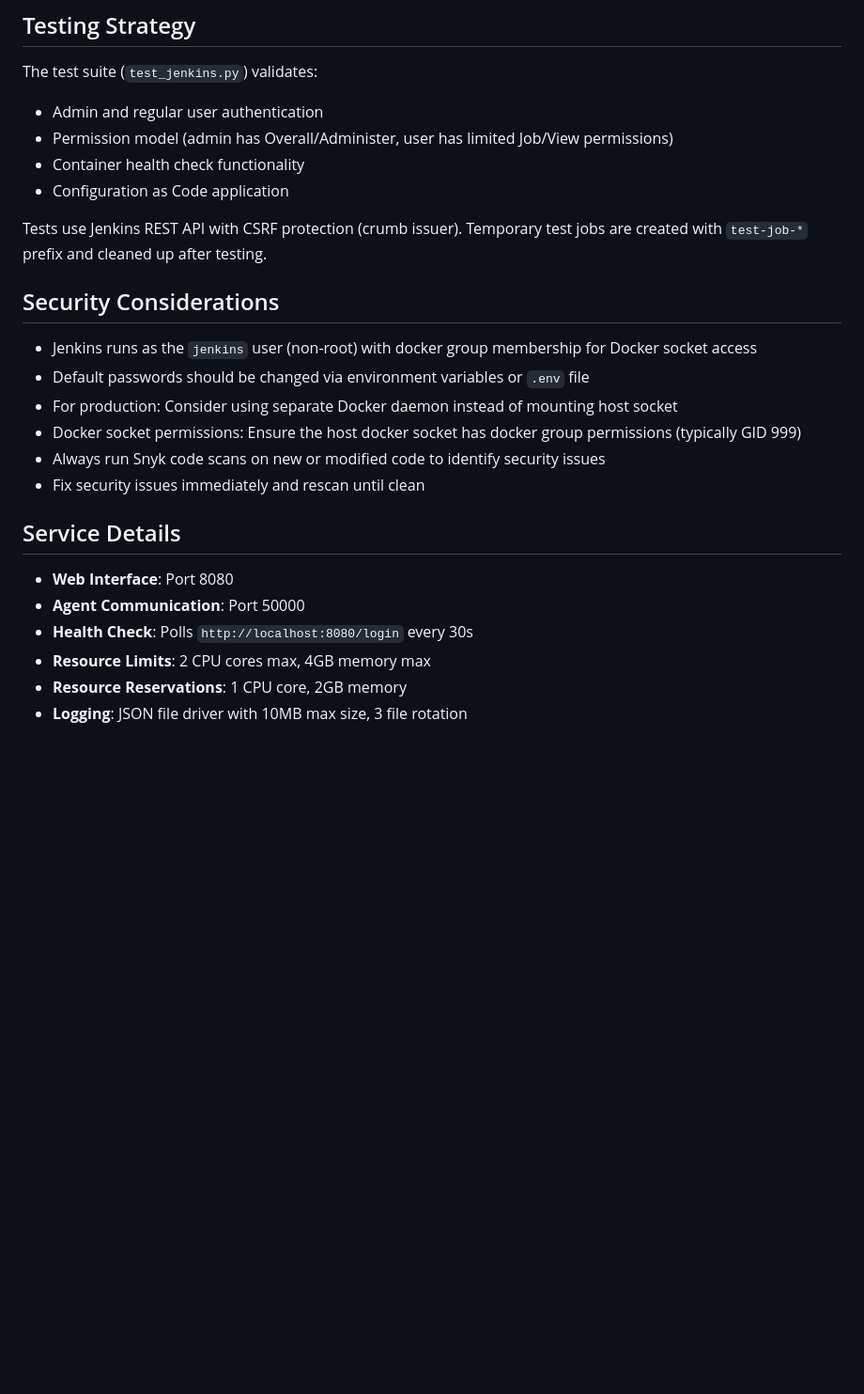
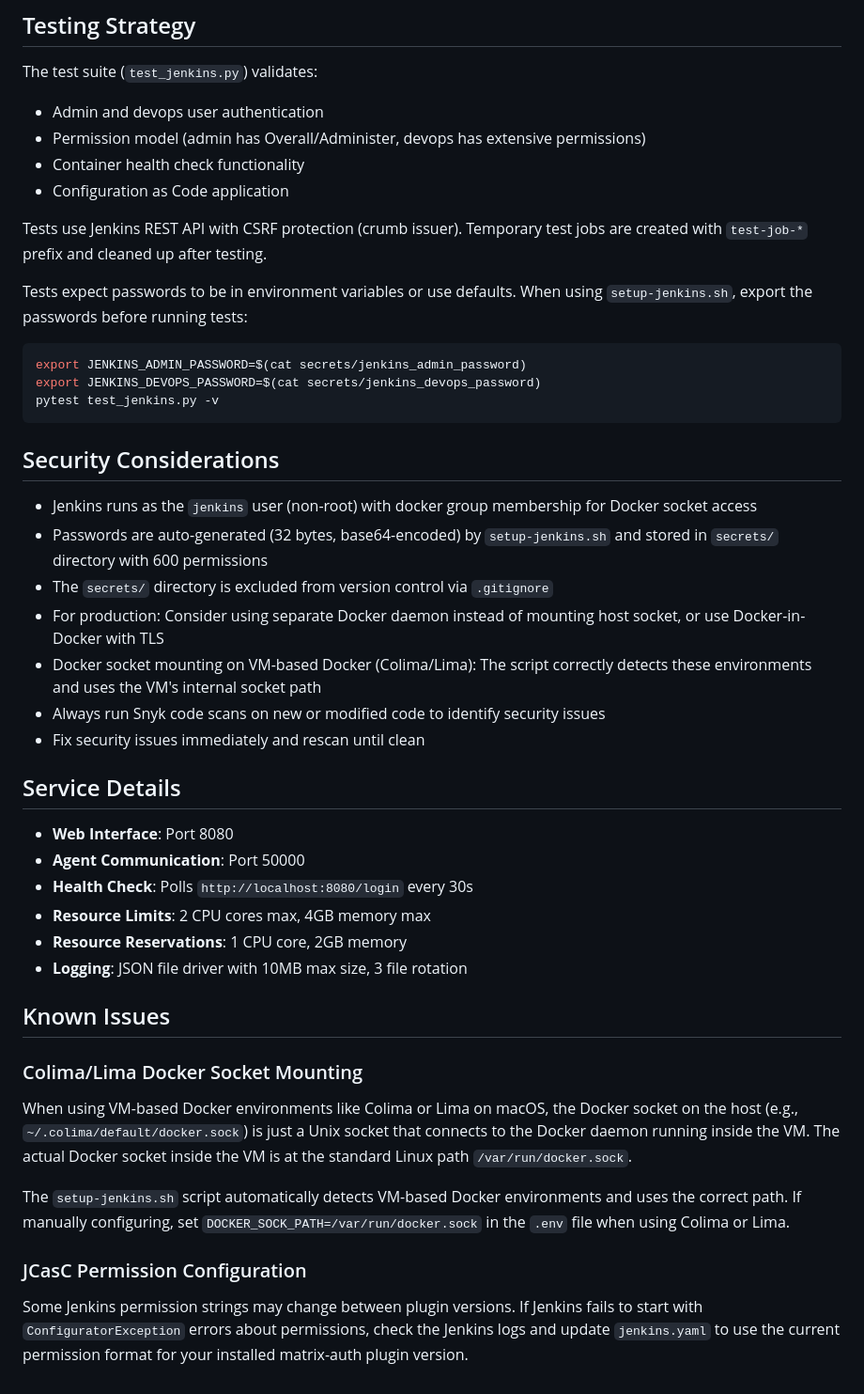
Before and after one commit to talorlik/docker-compose-and-jenkins-casc, a Markdown page: WARP.md, the part around one of its changes. Shown at 94% size. Drawn GitHub-style; blank space fills up the shorter version.

````diff
--- a/WARP.md
+++ b/WARP.md
@@ -151,23 +193,34 @@ The `build-multiarch.sh` script:
 
 The test suite (`test_jenkins.py`) validates:
 
-- Admin and regular user authentication
-- Permission model (admin has Overall/Administer, user has limited Job/View permissions)
+- Admin and devops user authentication
+- Permission model (admin has Overall/Administer, devops has extensive permissions)
 - Container health check functionality
 - Configuration as Code application
 
 Tests use Jenkins REST API with CSRF protection (crumb issuer). Temporary test
 jobs are created with `test-job-*` prefix and cleaned up after testing.
 
+Tests expect passwords to be in environment variables or use defaults. When using
+`setup-jenkins.sh`, export the passwords before running tests:
+
+```bash
+export JENKINS_ADMIN_PASSWORD=$(cat secrets/jenkins_admin_password)
+export JENKINS_DEVOPS_PASSWORD=$(cat secrets/jenkins_devops_password)
+pytest test_jenkins.py -v
+```
+
 ## Security Considerations
 
 - Jenkins runs as the `jenkins` user (non-root) with docker group membership for
 Docker socket access
-- Default passwords should be changed via environment variables or `.env` file
+- Passwords are auto-generated (32 bytes, base64-encoded) by `setup-jenkins.sh`
+and stored in `secrets/` directory with 600 permissions
+- The `secrets/` directory is excluded from version control via `.gitignore`
 - For production: Consider using separate Docker daemon instead of mounting
-host socket
-- Docker socket permissions: Ensure the host docker socket has docker group
-permissions (typically GID 999)
+host socket, or use Docker-in-Docker with TLS
+- Docker socket mounting on VM-based Docker (Colima/Lima): The script correctly
+detects these environments and uses the VM's internal socket path
 - Always run Snyk code scans on new or modified code to identify security issues
 - Fix security issues immediately and rescan until clean
 
@@ -179,3 +232,23 @@ permissions (typically GID 999)
 - **Resource Limits**: 2 CPU cores max, 4GB memory max
 - **Resource Reservations**: 1 CPU core, 2GB memory
 - **Logging**: JSON file driver with 10MB max size, 3 file rotation
+
+## Known Issues
+
+### Colima/Lima Docker Socket Mounting
+
+When using VM-based Docker environments like Colima or Lima on macOS, the Docker
+socket on the host (e.g., `~/.colima/default/docker.sock`) is just a Unix socket
+that connects to the Docker daemon running inside the VM. The actual Docker socket
+inside the VM is at the standard Linux path `/var/run/docker.sock`.
+
+The `setup-jenkins.sh` script automatically detects VM-based Docker environments
+and uses the correct path. If manually configuring, set `DOCKER_SOCK_PATH=/var/run/docker.sock`
+in the `.env` file when using Colima or Lima.
+
+### JCasC Permission Configuration
+
+Some Jenkins permission strings may change between plugin versions. If Jenkins
+fails to start with `ConfiguratorException` errors about permissions, check the
+Jenkins logs and update `jenkins.yaml` to use the current permission format for
+your installed matrix-auth plugin version.
````
Also changed, not shown: other parts of WARP.md (+55 -13 lines).
